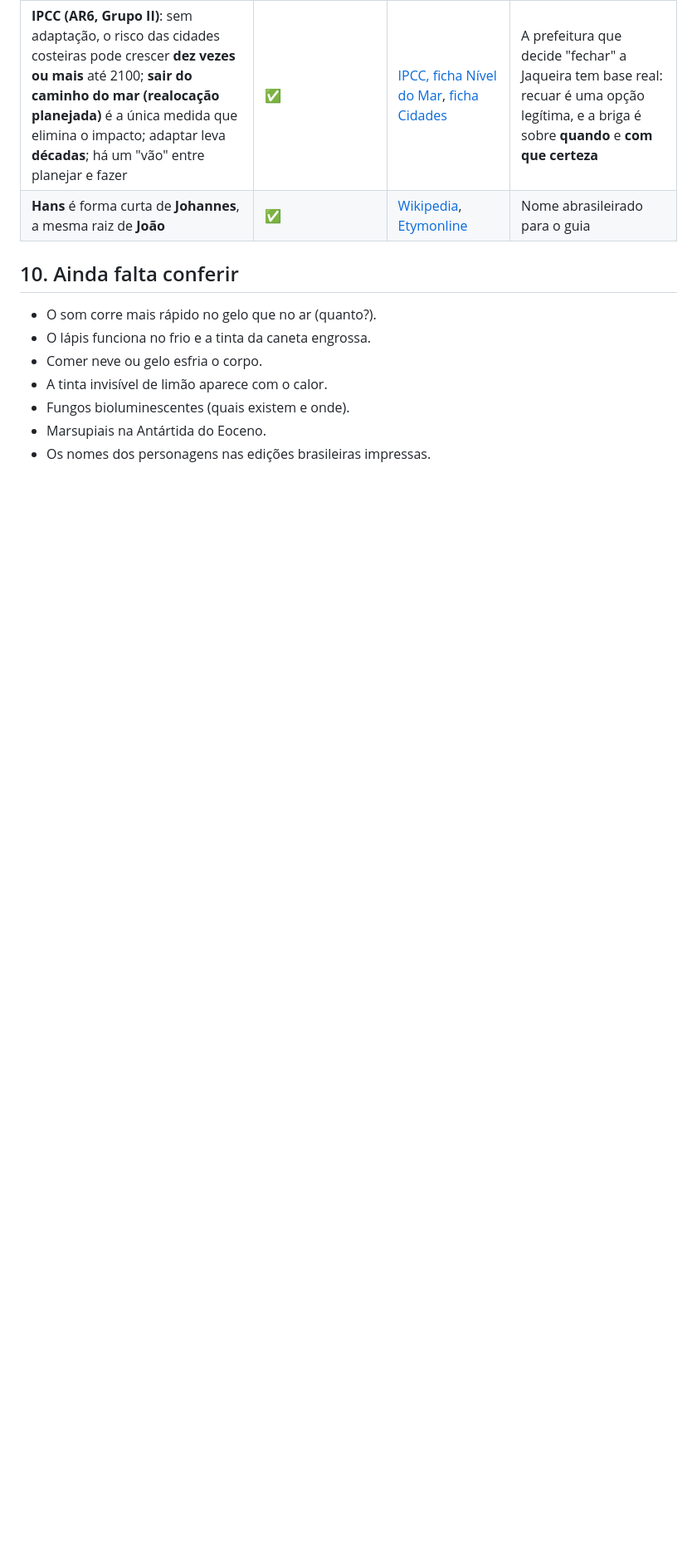
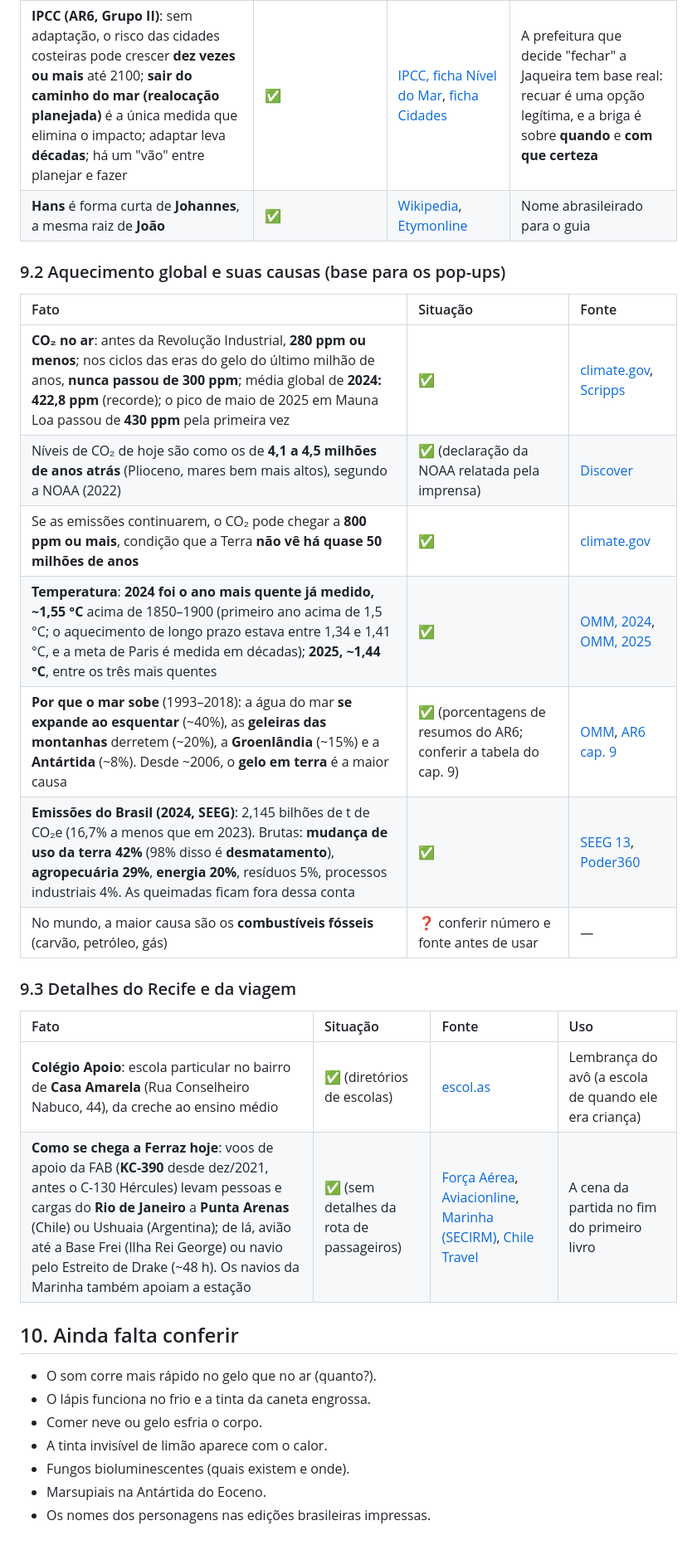
Before and after one commit to geraldotfilho/classicos-vivos, a Markdown page: docs/pesquisa/VIAGEM-AO-CENTRO-DA-TERRA.md, the part around the change. Shown at 83% size. Drawn GitHub-style; blank space fills up the shorter version.

Commit message:
docs: Axel, Grau, lembranças do avô, fim do primeiro livro na partida; pesquisa para os pop-ups de clima
Co-Authored-By: Claude Opus 5.5 <noreply@anthropic.com>
Claude-Session: https://claude.ai/code/session_01465LrfGiSYqiTEJxuatqFL

```diff
--- a/docs/pesquisa/VIAGEM-AO-CENTRO-DA-TERRA.md
+++ b/docs/pesquisa/VIAGEM-AO-CENTRO-DA-TERRA.md
@@ -106,6 +106,25 @@ Legenda: ✅ confirmado · ⚠️ corrigido (o agente tinha dito diferente) ·
 | **IPCC (AR6, Grupo II)**: sem adaptação, o risco das cidades costeiras pode crescer **dez vezes ou mais** até 2100; **sair do caminho do mar (realocação planejada)** é a única medida que elimina o impacto; adaptar leva **décadas**; há um "vão" entre planejar e fazer | ✅ | [IPCC, ficha Nível do Mar](https://www.ipcc.ch/report/ar6/wg2/downloads/outreach/IPCC_AR6_WGII_FactSheet_SLR.pdf), [ficha Cidades](https://www.ipcc.ch/report/ar6/wg2/downloads/outreach/IPCC_AR6_WGII_FactSheet_CitiesSettlementsBtS.pdf) | A prefeitura que decide "fechar" a Jaqueira tem base real: recuar é uma opção legítima, e a briga é sobre **quando** e **com que certeza** |
 | **Hans** é forma curta de **Johannes**, a mesma raiz de **João** | ✅ | [Wikipedia](https://en.wikipedia.org/wiki/Hans_(given_name)), [Etymonline](https://www.etymonline.com/word/Hans) | Nome abrasileirado para o guia |
 
+### 9.2 Aquecimento global e suas causas (base para os pop-ups)
+
+| Fato | Situação | Fonte |
+| :--- | :--- | :--- |
+| **CO₂ no ar**: antes da Revolução Industrial, **280 ppm ou menos**; nos ciclos das eras do gelo do último milhão de anos, **nunca passou de 300 ppm**; média global de **2024: 422,8 ppm** (recorde); o pico de maio de 2025 em Mauna Loa passou de **430 ppm** pela primeira vez | ✅ | [climate.gov](https://www.climate.gov/news-features/understanding-climate/climate-change-atmospheric-carbon-dioxide), [Scripps](https://scripps.ucsd.edu/news/annual-carbon-dioxide-peak-passes-another-milestone) |
+| Níveis de CO₂ de hoje são como os de **4,1 a 4,5 milhões de anos atrás** (Plioceno, mares bem mais altos), segundo a NOAA (2022) | ✅ (declaração da NOAA relatada pela imprensa) | [Discover](https://www.discovermagazine.com/co2-in-the-atmosphere-climbs-to-highest-level-in-4-5-million-years-42589) |
+| Se as emissões continuarem, o CO₂ pode chegar a **800 ppm ou mais**, condição que a Terra **não vê há quase 50 milhões de anos** | ✅ | [climate.gov](https://www.climate.gov/news-features/understanding-climate/climate-change-atmospheric-carbon-dioxide) |
+| **Temperatura**: **2024 foi o ano mais quente já medido, ~1,55 °C** acima de 1850–1900 (primeiro ano acima de 1,5 °C; o aquecimento de longo prazo estava entre 1,34 e 1,41 °C, e a meta de Paris é medida em décadas); **2025, ~1,44 °C**, entre os três mais quentes | ✅ | [OMM, 2024](https://wmo.int/media/news/wmo-confirms-2024-warmest-year-record-about-155degc-above-pre-industrial-level), [OMM, 2025](https://wmo.int/news/media-centre/wmo-confirms-2025-was-one-of-warmest-years-record) |
+| **Por que o mar sobe** (1993–2018): a água do mar **se expande ao esquentar** (~40%), as **geleiras das montanhas** derretem (~20%), a **Groenlândia** (~15%) e a **Antártida** (~8%). Desde ~2006, o **gelo em terra** é a maior causa | ✅ (porcentagens de resumos do AR6; conferir a tabela do cap. 9) | [OMM](https://wmo.int/ar/node/10985), [AR6 cap. 9](https://www.ipcc.ch/report/ar6/wg1/downloads/report/IPCC_AR6_WGI_Chapter_09.pdf) |
+| **Emissões do Brasil (2024, SEEG)**: 2,145 bilhões de t de CO₂e (16,7% a menos que em 2023). Brutas: **mudança de uso da terra 42%** (98% disso é **desmatamento**), **agropecuária 29%**, **energia 20%**, resíduos 5%, processos industriais 4%. As queimadas ficam fora dessa conta | ✅ | [SEEG 13](https://seeg.eco.br/wp-content/uploads/2026/03/SEEG13-relatorio-analitico-BR.pdf), [Poder360](https://www.poder360.com.br/poder-sustentavel/brasil-reduz-167-das-emissoes-de-gases-do-efeito-estufa/) |
+| No mundo, a maior causa são os **combustíveis fósseis** (carvão, petróleo, gás) | ❓ conferir número e fonte antes de usar | — |
+
+### 9.3 Detalhes do Recife e da viagem
+
+| Fato | Situação | Fonte | Uso |
+| :--- | :--- | :--- | :--- |
+| **Colégio Apoio**: escola particular no bairro de **Casa Amarela** (Rua Conselheiro Nabuco, 44), da creche ao ensino médio | ✅ (diretórios de escolas) | [escol.as](https://www.escol.as/303501-apoio-grupo-de-asses-educac-e-pedagogica) | Lembrança do avô (a escola de quando ele era criança) |
+| **Como se chega a Ferraz hoje**: voos de apoio da FAB (**KC-390** desde dez/2021, antes o C-130 Hércules) levam pessoas e cargas do **Rio de Janeiro** a **Punta Arenas** (Chile) ou Ushuaia (Argentina); de lá, avião até a Base Frei (Ilha Rei George) ou navio pelo Estreito de Drake (~48 h). Os navios da Marinha também apoiam a estação | ✅ (sem detalhes da rota de passageiros) | [Força Aérea](https://forcaaerea.com.br/proantar-pela-primeira-vez-em-ushuaia), [Aviacionline](https://aviacionline.com/el-programa-antartico-brasileno-utiliza-por-primera-vez-el-apoyo-del-embraer-kc-390), [Marinha (SECIRM)](https://www.marinha.mil.br/secirm/pt-br/node/123), [Chile Travel](https://chile.travel/pt-br/atracoes/estacao-vernadsky-e-base-ohiggins/) | A cena da partida no fim do primeiro livro |
+
 ## 10. Ainda falta conferir
 
 - O som corre mais rápido no gelo que no ar (quanto?).
```
Also changed, not shown: docs/PLANO-VIAGEM-AO-CENTRO-DA-TERRA.md (+4 -0 lines), docs/receitas/VIAGEM-AO-CENTRO-DA-TERRA.md (+1 -0 lines).
